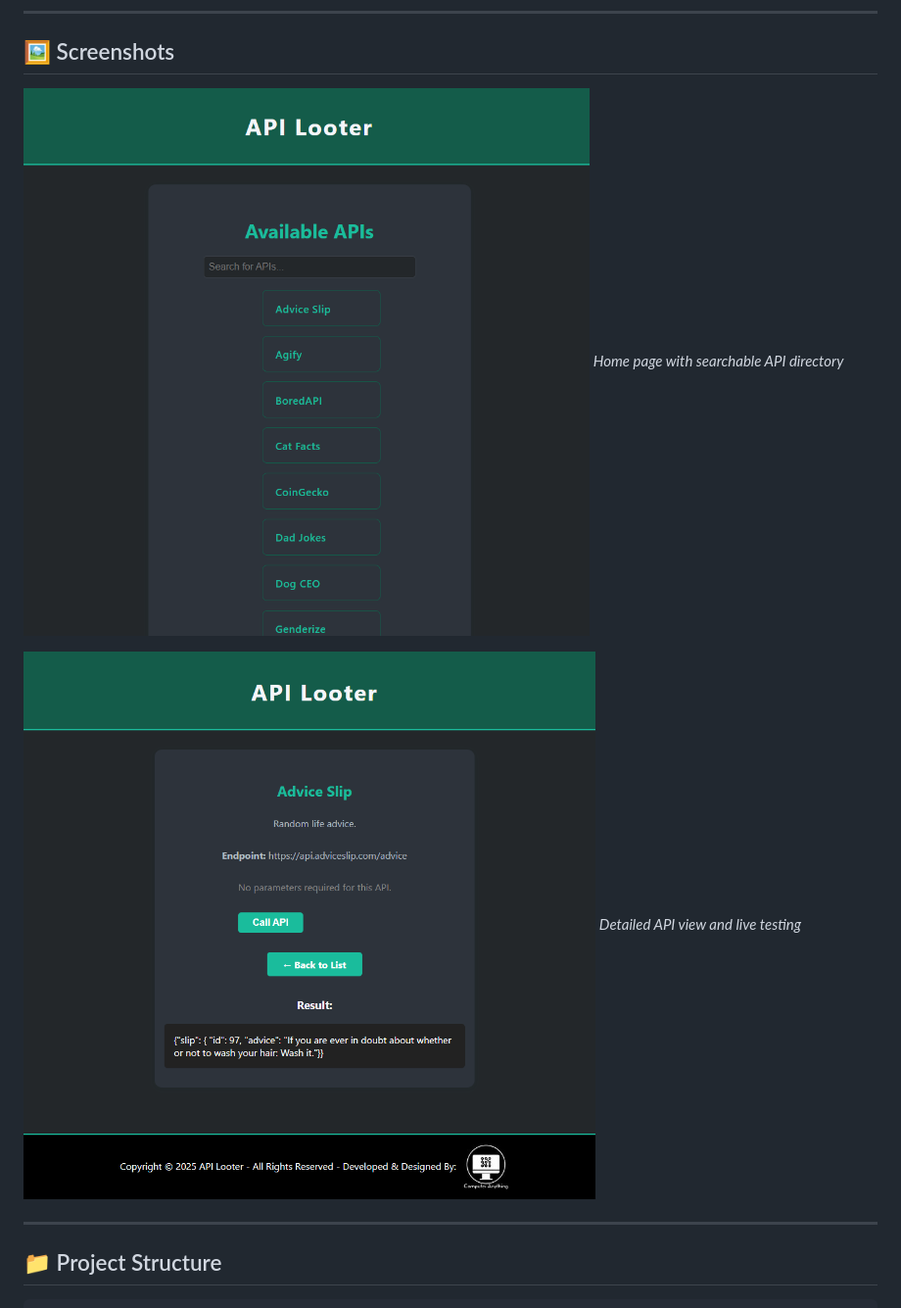
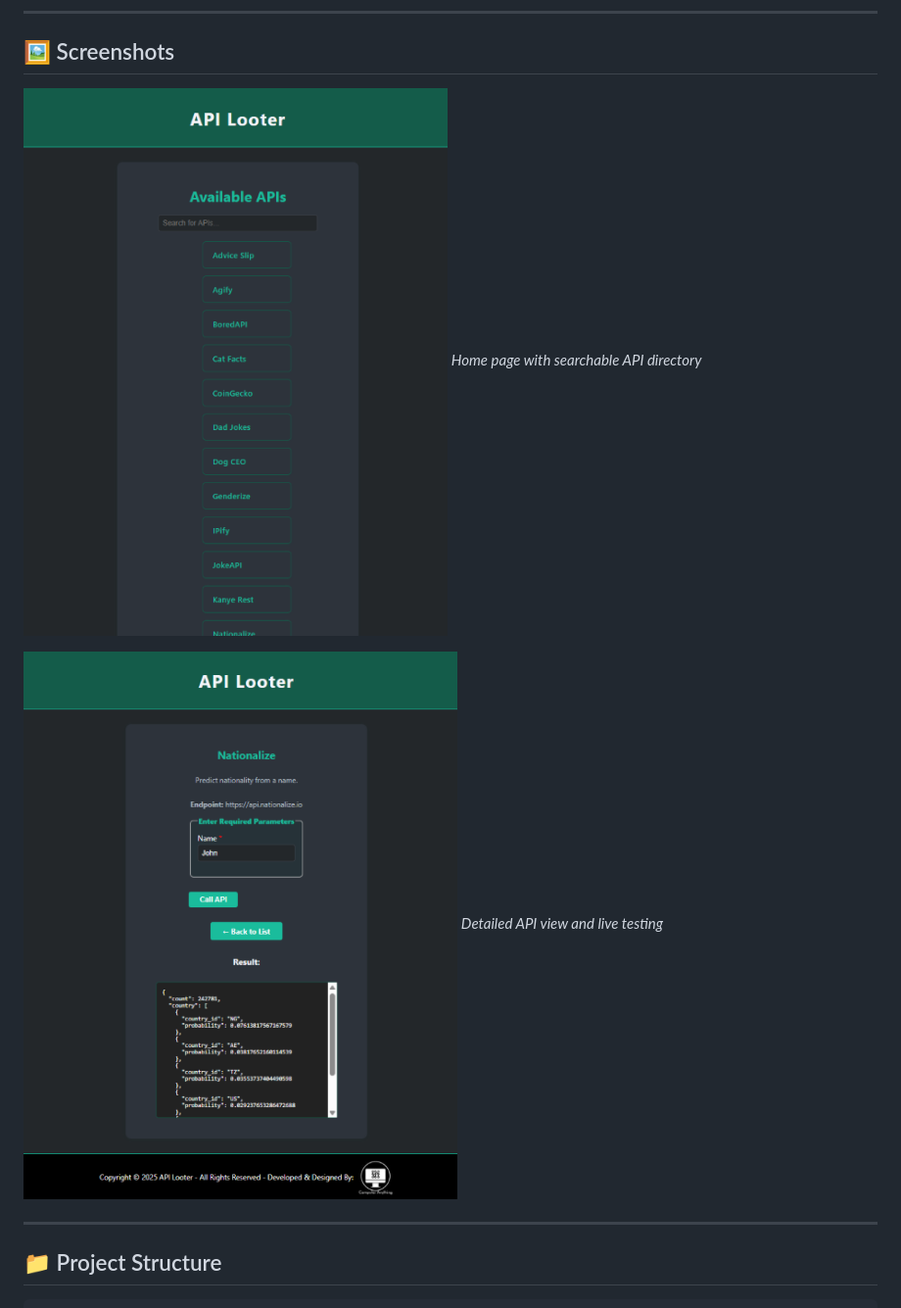
Before and after one commit to ComputerAnything/api_looter, a Markdown page: README.md, the part around the change printed below. Shown: that part at 98% size. Drawn GitHub-style; pictures changed too: assets/Screenshot1 API Looter.png (deleted), assets/Screenshot2 API Looter.png (deleted), assets/Screenshot_API_Detail_sml.png (added).

Commit message:
Update README and replace screenshots: Add new images for home page and API detail, update usage instructions, and include guidance for adding custom APIs

```diff
--- a/README.md
+++ b/README.md
@@ -19,10 +19,10 @@ Easily search, explore, and test APIs right from your browser! 🛠️🌐
 
 ## 🖼️ Screenshots
 
-![Home Page](assets/Screenshot2%20API%20Looter.png)
+![Home Page](assets/Screenshot_API_Search_sml.png)
 *Home page with searchable API directory*
 
-![API Detail](assets/Screenshot1%20API%20Looter.png)
+![API Detail](assets/Screenshot_API_Detail_sml.png)
 *Detailed API view and live testing*
 
 ---
```
Also changed, not shown: other parts of README.md (+43 -3 lines).
